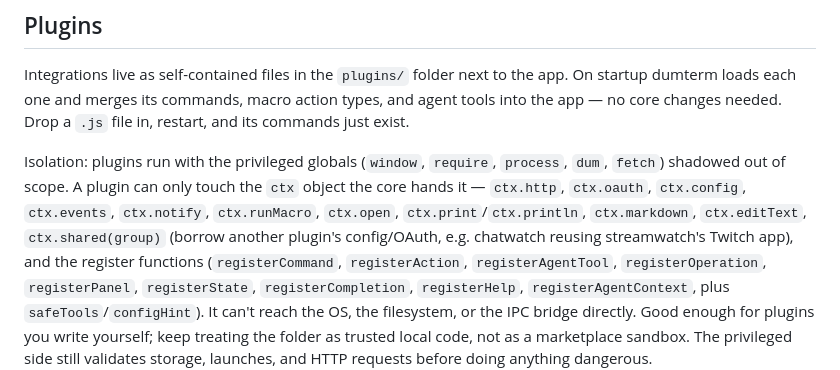
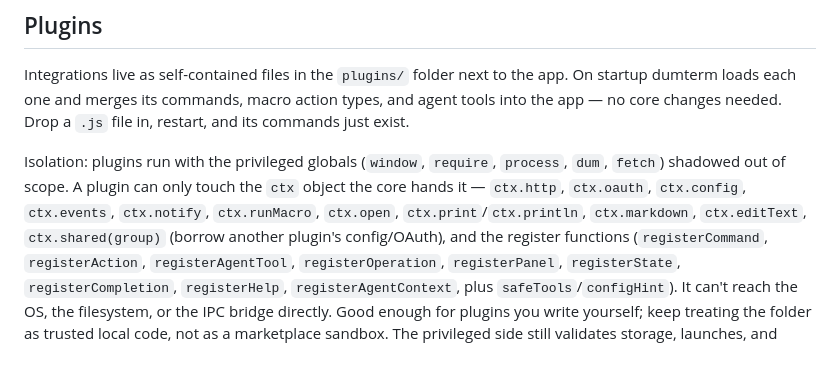
Before and after one commit to josh-leclair/dumterm, a Markdown page: README.md, the part around one of its changes. Rendered like a GitHub page.

```diff
--- a/README.md
+++ b/README.md
@@ -255,8 +255,7 @@ Isolation: plugins run with the privileged globals (`window`, `require`, `proces
 `dum`, `fetch`) shadowed out of scope. A plugin can only touch the `ctx` object the
 core hands it — `ctx.http`, `ctx.oauth`, `ctx.config`, `ctx.events`, `ctx.notify`,
 `ctx.runMacro`, `ctx.open`, `ctx.print`/`ctx.println`, `ctx.markdown`, `ctx.editText`,
-`ctx.shared(group)` (borrow another plugin's config/OAuth, e.g. chatwatch reusing
-streamwatch's Twitch app), and the register functions (`registerCommand`,
+`ctx.shared(group)` (borrow another plugin's config/OAuth), and the register functions (`registerCommand`,
 `registerAction`, `registerAgentTool`, `registerOperation`, `registerPanel`,
 `registerState`, `registerCompletion`, `registerHelp`, `registerAgentContext`,
 plus `safeTools`/`configHint`). It can't reach the OS, the filesystem, or the IPC
```
Also changed, not shown: other parts of README.md (+9 -98 lines).
